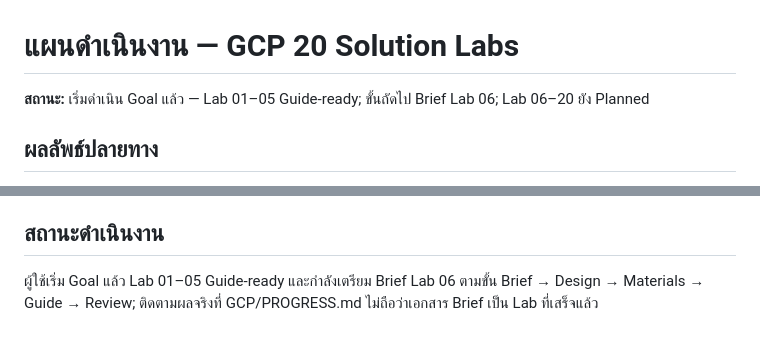
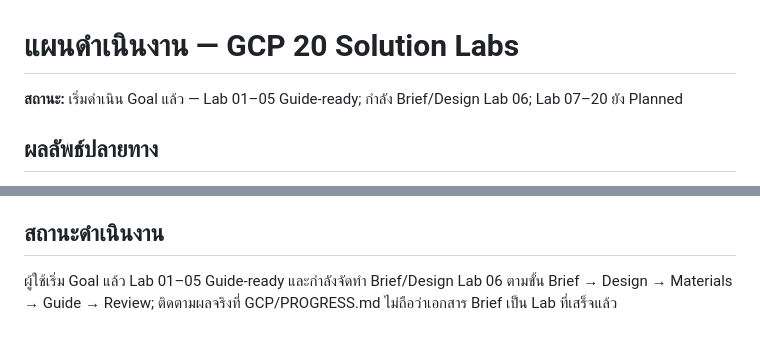
Before and after one commit to somkid-s5/Portfolio-Lab, a Markdown page: PLAN.md, 2 parts joined by grey strips. GitHub-like rendering.

```diff
--- a/PLAN.md
+++ b/PLAN.md
@@ -1,6 +1,6 @@
 # แผนดำเนินงาน — GCP 20 Solution Labs
 
-**สถานะ:** เริ่มดำเนิน Goal แล้ว — Lab 01–05 Guide-ready; ขั้นถัดไป Brief Lab 06; Lab 06–20 ยัง Planned
+**สถานะ:** เริ่มดำเนิน Goal แล้ว — Lab 01–05 Guide-ready; กำลัง Brief/Design Lab 06; Lab 07–20 ยัง Planned
 
 ## ผลลัพธ์ปลายทาง
 
@@ -92,4 +92,4 @@ Guide-ready ไม่เท่ากับ Cloud-verified โดย Cloud-verifi
 
 ## สถานะดำเนินงาน
 
-ผู้ใช้เริ่ม Goal แล้ว Lab 01–05 Guide-ready และกำลังเตรียม Brief Lab 06 ตามขั้น Brief → Design → Materials → Guide → Review; ติดตามผลจริงที่ GCP/PROGRESS.md ไม่ถือว่าเอกสาร Brief เป็น Lab ที่เสร็จแล้ว
+ผู้ใช้เริ่ม Goal แล้ว Lab 01–05 Guide-ready และกำลังจัดทำ Brief/Design Lab 06 ตามขั้น Brief → Design → Materials → Guide → Review; ติดตามผลจริงที่ GCP/PROGRESS.md ไม่ถือว่าเอกสาร Brief เป็น Lab ที่เสร็จแล้ว
```
Also changed, not shown: GCP/LAB-006-private-file-processing/README.md (added, +100 -0 lines), GCP/PROGRESS.md (+4 -1 lines).
